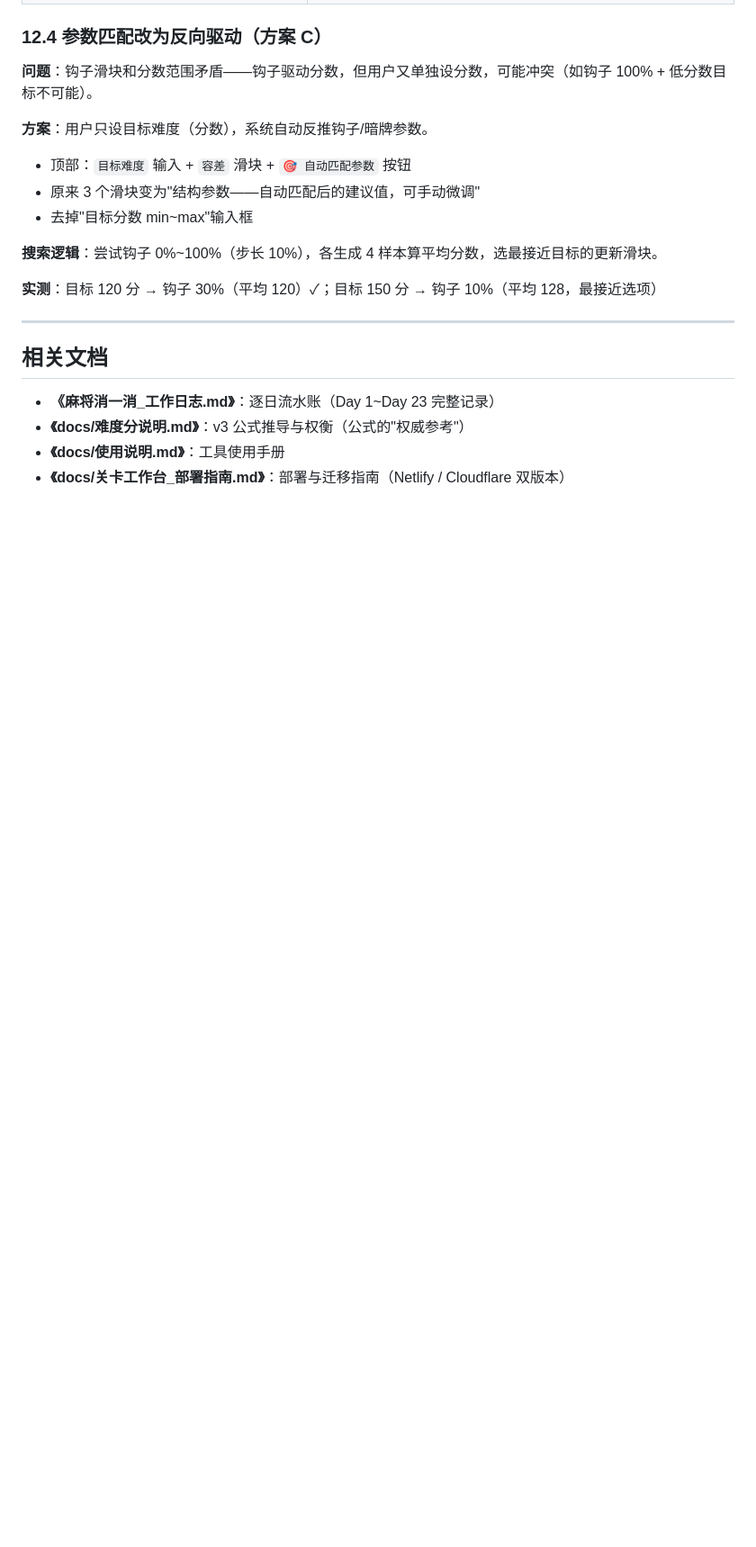
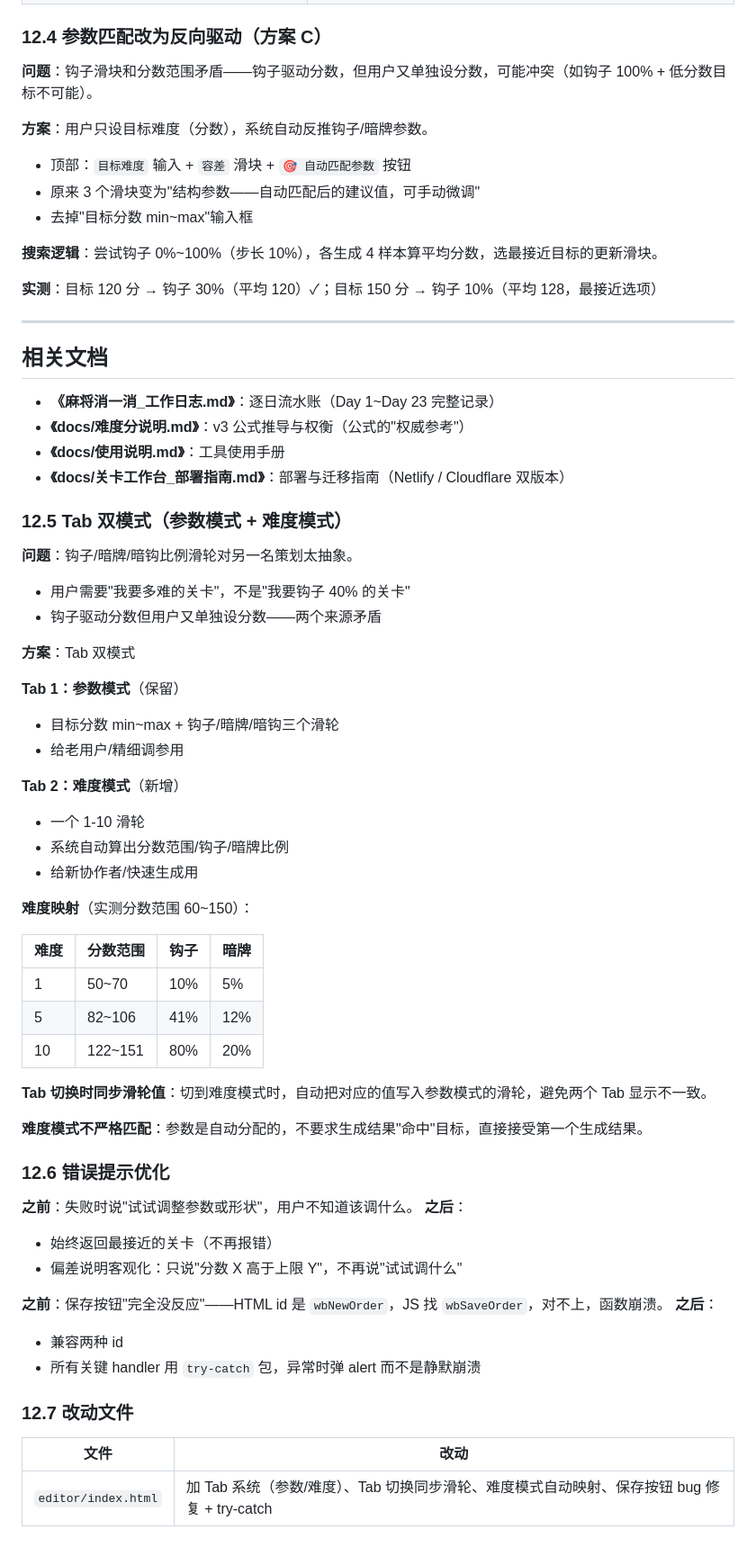
Before and after one commit to zhangjiwei0221/mahjong, a Markdown page: docs/策划案_编辑器工作台难度v2.md, the part around the change. Shown at 90% size. GitHub-like rendering; blank space fills up the shorter version.

```diff
--- a/docs/策划案_编辑器工作台难度v2.md
+++ b/docs/策划案_编辑器工作台难度v2.md
@@ -552,3 +552,50 @@ const y = BOARD_PAD + worldTopPad() + dRow * CELL - layerIdx * 3;
 - **《docs/难度分说明.md》**：v3 公式推导与权衡（公式的"权威参考"）
 - **《docs/使用说明.md》**：工具使用手册
 - **《docs/关卡工作台_部署指南.md》**：部署与迁移指南（Netlify / Cloudflare 双版本）
+
+### 12.5 Tab 双模式（参数模式 + 难度模式）
+
+**问题**：钩子/暗牌/暗钩比例滑轮对另一名策划太抽象。
+- 用户需要"我要多难的关卡"，不是"我要钩子 40% 的关卡"
+- 钩子驱动分数但用户又单独设分数——两个来源矛盾
+
+**方案**：Tab 双模式
+
+**Tab 1：参数模式**（保留）
+- 目标分数 min~max + 钩子/暗牌/暗钩三个滑轮
+- 给老用户/精细调参用
+
+**Tab 2：难度模式**（新增）
+- 一个 1-10 滑轮
+- 系统自动算出分数范围/钩子/暗牌比例
+- 给新协作者/快速生成用
+
+**难度映射**（实测分数范围 60~150）：
+
+| 难度 | 分数范围 | 钩子 | 暗牌 |
+|---|---|---|---|
+| 1 | 50~70 | 10% | 5% |
+| 5 | 82~106 | 41% | 12% |
+| 10 | 122~151 | 80% | 20% |
+
+**Tab 切换时同步滑轮值**：切到难度模式时，自动把对应的值写入参数模式的滑轮，避免两个 Tab 显示不一致。
+
+**难度模式不严格匹配**：参数是自动分配的，不要求生成结果"命中"目标，直接接受第一个生成结果。
+
+### 12.6 错误提示优化
+
+**之前**：失败时说"试试调整参数或形状"，用户不知道该调什么。
+**之后**：
+- 始终返回最接近的关卡（不再报错）
+- 偏差说明客观化：只说"分数 X 高于上限 Y"，不再说"试试调什么"
+
+**之前**：保存按钮"完全没反应"——HTML id 是 `wbNewOrder`，JS 找 `wbSaveOrder`，对不上，函数崩溃。
+**之后**：
+- 兼容两种 id
+- 所有关键 handler 用 `try-catch` 包，异常时弹 alert 而不是静默崩溃
+
+### 12.7 改动文件
+
+| 文件 | 改动 |
+|---|---|
+| `editor/index.html` | 加 Tab 系统（参数/难度）、Tab 切换同步滑轮、难度模式自动映射、保存按钮 bug 修复 + try-catch |
```
Also changed, not shown: docs/工作日志.md (+68 -0 lines).
